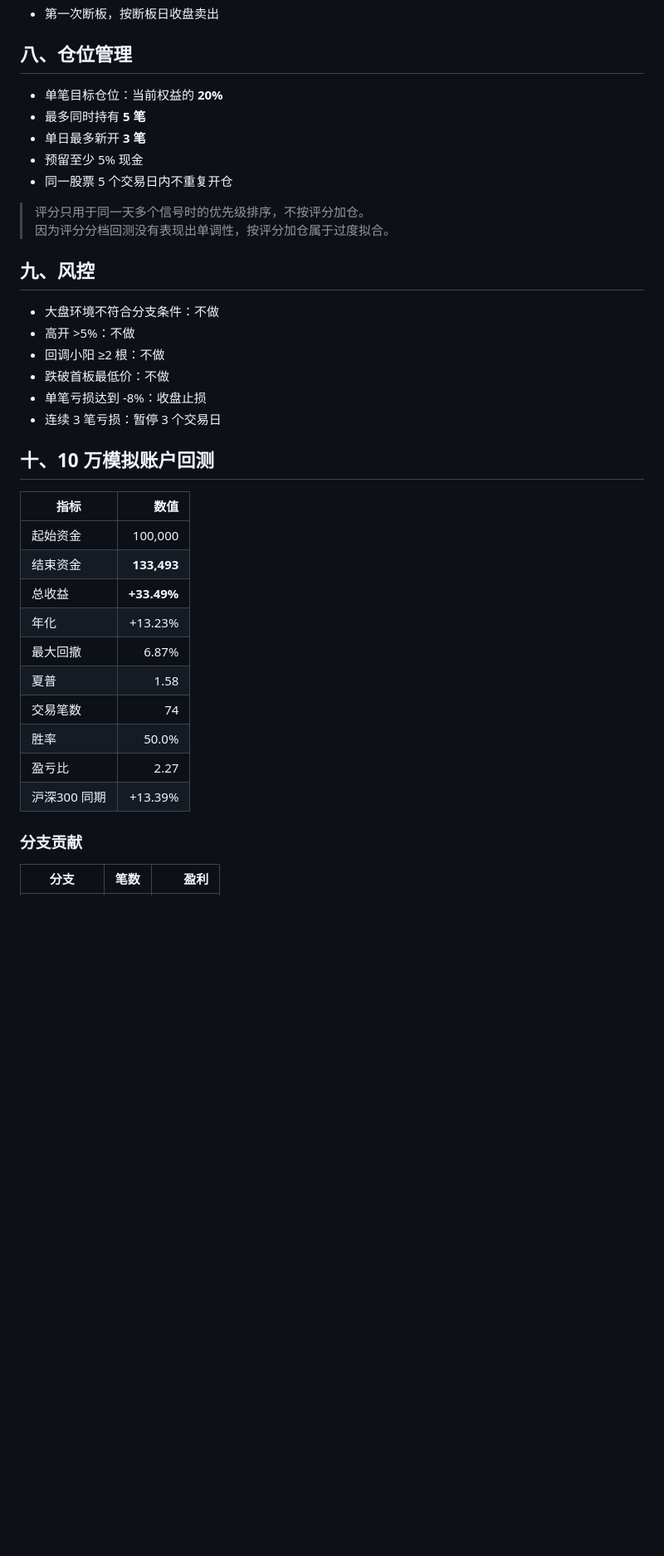
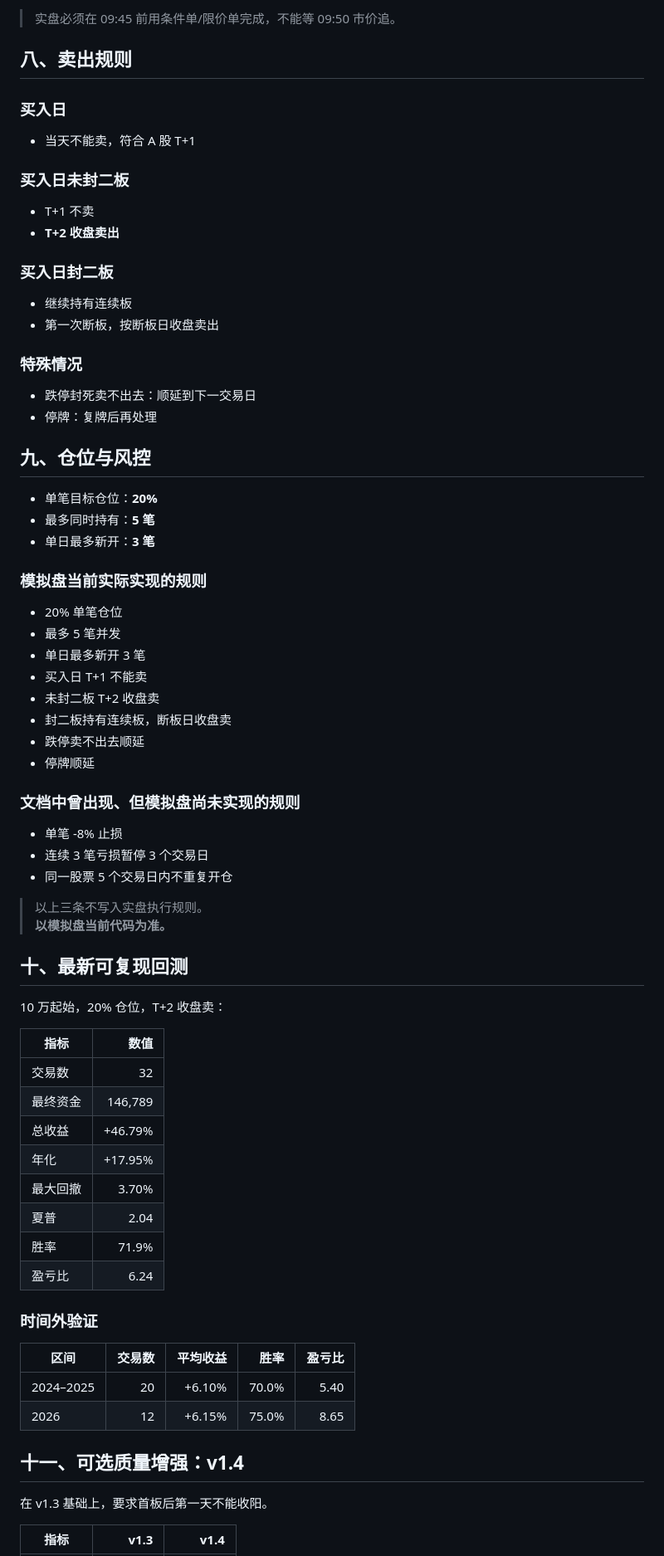
Before and after one commit to veyronabc/nshape-paper-v11, a Markdown page: public/model.md, the part around one of its changes. Shown at 83% size. Rendered like a GitHub page; blank space fills up the shorter version.

```diff
--- a/public/model.md
+++ b/public/model.md
@@ -68,41 +73,77 @@
+> 实盘必须在 09:45 前用条件单/限价单完成，不能等 09:50 市价追。
+
+## 八、卖出规则
+
+### 买入日
+
+- 当天不能卖，符合 A 股 T+1
+
+### 买入日未封二板
+
+- T+1 不卖
+- **T+2 收盘卖出**
+
+### 买入日封二板
+
+- 继续持有连续板
 - 第一次断板，按断板日收盘卖出
 
-## 八、仓位管理
+### 特殊情况
 
-- 单笔目标仓位：当前权益的 **20%**
-- 最多同时持有 **5 笔**
-- 单日最多新开 **3 笔**
-- 预留至少 5% 现金
+- 跌停封死卖不出去：顺延到下一交易日
+- 停牌：复牌后再处理
+
+## 九、仓位与风控
+
+- 单笔目标仓位：**20%**
+- 最多同时持有：**5 笔**
+- 单日最多新开：**3 笔**
+
+### 模拟盘当前实际实现的规则
+
+- 20% 单笔仓位
+- 最多 5 笔并发
+- 单日最多新开 3 笔
+- 买入日 T+1 不能卖
+- 未封二板 T+2 收盘卖
+- 封二板持有连续板，断板日收盘卖
+- 跌停卖不出去顺延
+- 停牌顺延
+
+### 文档中曾出现、但模拟盘尚未实现的规则
+
+- 单笔 -8% 止损
+- 连续 3 笔亏损暂停 3 个交易日
 - 同一股票 5 个交易日内不重复开仓
 
-> 评分只用于同一天多个信号时的优先级排序，不按评分加仓。
-> 因为评分分档回测没有表现出单调性，按评分加仓属于过度拟合。
+> 以上三条不写入实盘执行规则。
+> **以模拟盘当前代码为准。**
 
-## 九、风控
+## 十、最新可复现回测
 
-- 大盘环境不符合分支条件：不做
-- 高开 >5%：不做
-- 回调小阳 ≥2 根：不做
-- 跌破首板最低价：不做
-- 单笔亏损达到 -8%：收盘止损
-- 连续 3 笔亏损：暂停 3 个交易日
-
-## 十、10 万模拟账户回测
+10 万起始，20% 仓位，T+2 收盘卖：
 
 | 指标 | 数值 |
 |---|---:|
-| 起始资金 | 100,000 |
-| 结束资金 | **133,493** |
-| 总收益 | **+33.49%** |
-| 年化 | +13.23% |
-| 最大回撤 | 6.87% |
-| 夏普 | 1.58 |
-| 交易笔数 | 74 |
-| 胜率 | 50.0% |
-| 盈亏比 | 2.27 |
-| 沪深300 同期 | +13.39% |
+| 交易数 | 32 |
+| 最终资金 | 146,789 |
+| 总收益 | +46.79% |
+| 年化 | +17.95% |
+| 最大回撤 | 3.70% |
+| 夏普 | 2.04 |
+| 胜率 | 71.9% |
+| 盈亏比 | 6.24 |
 
-### 分支贡献
+### 时间外验证
 
-| 分支 | 笔数 | 盈利 |
+| 区间 | 交易数 | 平均收益 | 胜率 | 盈亏比 |
+|---|---:|---:|---:|---:|
+| 2024–2025 | 20 | +6.10% | 70.0% | 5.40 |
+| 2026 | 12 | +6.15% | 75.0% | 8.65 |
+
+## 十一、可选质量增强：v1.4
+
+在 v1.3 基础上，要求首板后第一天不能收阳。
+
+| 指标 | v1.3 | v1.4 |
 |---|---:|---:|
```
Also changed, not shown: other parts of public/model.md (+95 -69 lines).
